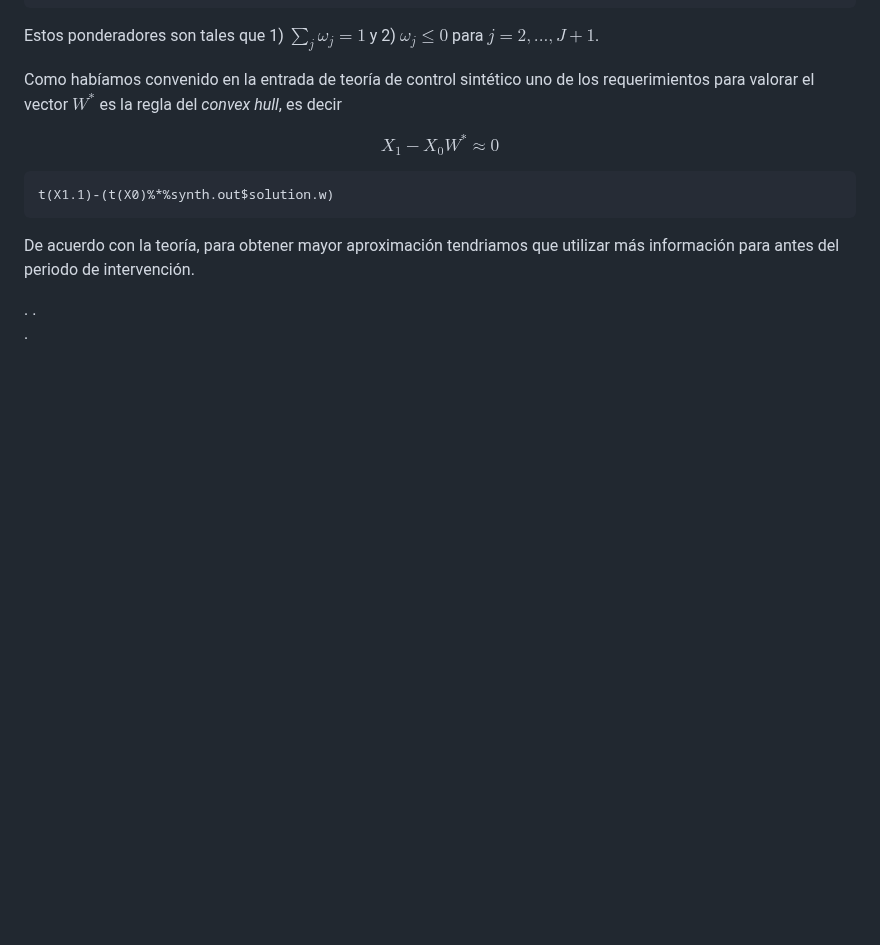
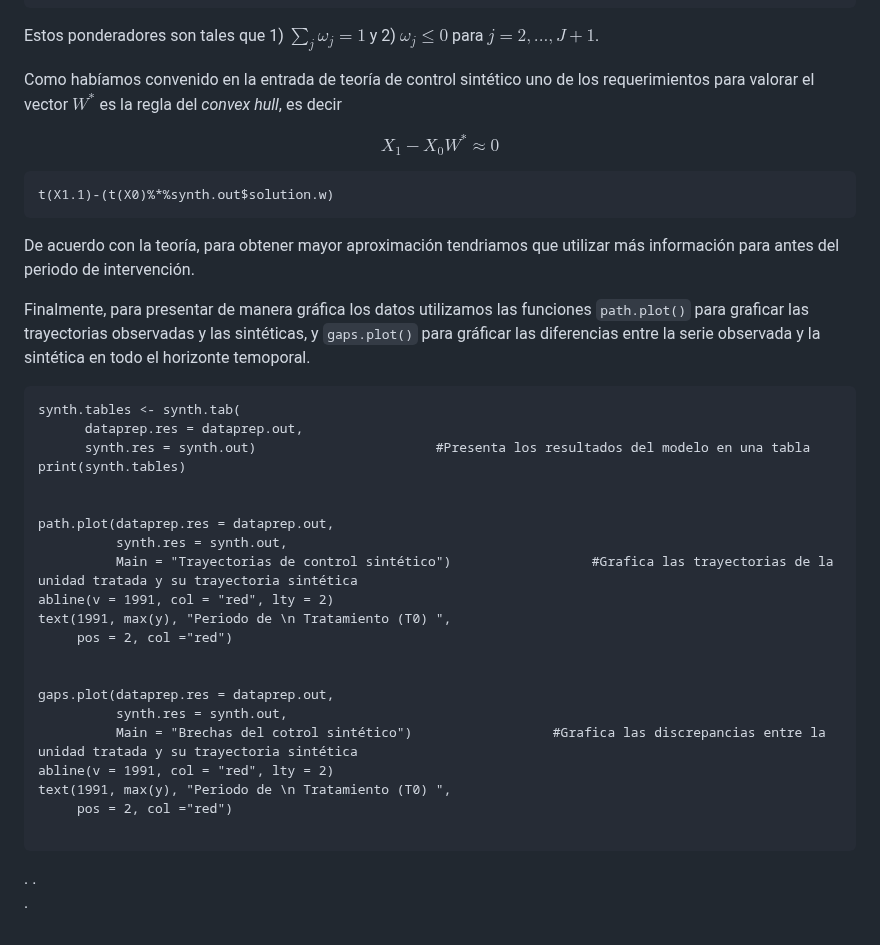
Before and after one commit to carloscarrillol/Control-Sintetico, a Markdown page: codigo_R.md, the part around the change. Drawn GitHub-style; blank space fills up the shorter version.

Commit message:
codigo_R.md
Libreria `Synth`

````diff
--- a/codigo_R.md
+++ b/codigo_R.md
@@ -183,6 +183,31 @@ t(X1.1)-(t(X0)%*%synth.out$solution.w)
 
 De acuerdo con la teoría, para obtener mayor aproximación tendriamos que utilizar más información para antes del periodo de intervención.
 
+Finalmente, para presentar de manera gráfica los datos utilizamos las funciones `path.plot()` para graficar las trayectorias observadas y las sintéticas, y `gaps.plot()` para gráficar las diferencias entre la serie observada y la sintética en todo el horizonte temoporal.
+
+```{r}
+synth.tables <- synth.tab(
+      dataprep.res = dataprep.out,
+      synth.res = synth.out)                       #Presenta los resultados del modelo en una tabla
+print(synth.tables)
+
+
+path.plot(dataprep.res = dataprep.out,
+          synth.res = synth.out,
+          Main = "Trayectorias de control sintético")                  #Grafica las trayectorias de la unidad tratada y su trayectoria sintética
+abline(v = 1991, col = "red", lty = 2)
+text(1991, max(y), "Periodo de \n Tratamiento (T0) ",
+     pos = 2, col ="red")
+
+
+gaps.plot(dataprep.res = dataprep.out,
+          synth.res = synth.out,
+          Main = "Brechas del cotrol sintético")                  #Grafica las discrepancias entre la unidad tratada y su trayectoria sintética
+abline(v = 1991, col = "red", lty = 2)
+text(1991, max(y), "Periodo de \n Tratamiento (T0) ",
+     pos = 2, col ="red")
+
+```
 
 
 
````
